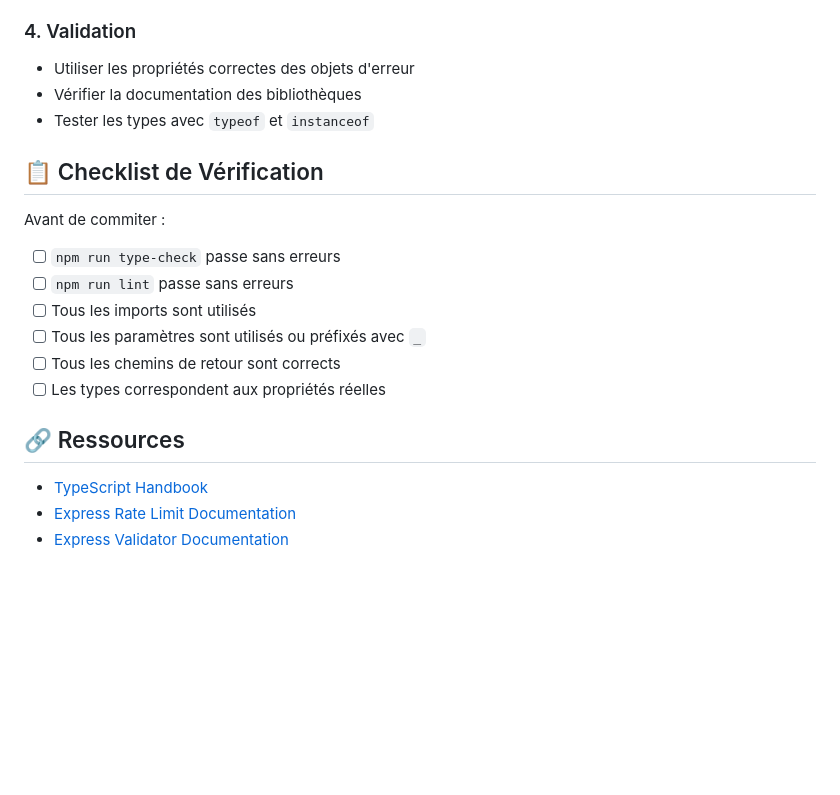
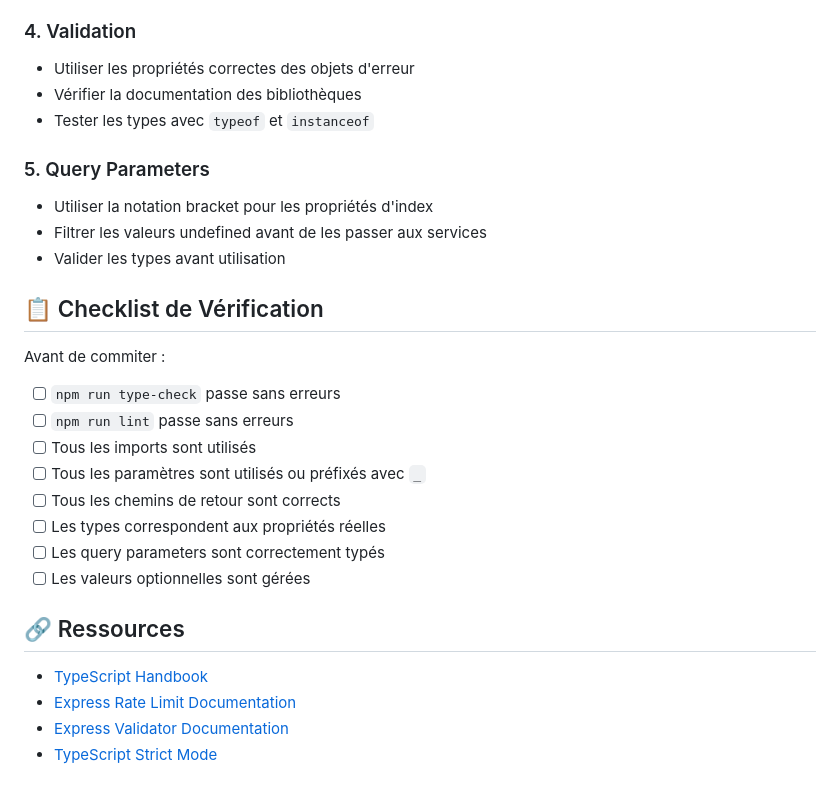
Before and after one commit to ComeToM3/Portfolio-website, a Markdown page: docs/guides/troubleshooting-guide.md, the part around the change printed below. Rendered like a GitHub page; blank space fills up the shorter version.

```diff
--- a/docs/guides/troubleshooting-guide.md
+++ b/docs/guides/troubleshooting-guide.md
@@ -133,6 +199,11 @@ keyGenerator: (req) => {
 - Vérifier la documentation des bibliothèques
 - Tester les types avec `typeof` et `instanceof`
 
+### 5. Query Parameters
+- Utiliser la notation bracket pour les propriétés d'index
+- Filtrer les valeurs undefined avant de les passer aux services
+- Valider les types avant utilisation
+
 ## 📋 Checklist de Vérification
 
 Avant de commiter :
@@ -142,9 +213,12 @@ Avant de commiter :
 - [ ] Tous les paramètres sont utilisés ou préfixés avec `_`
 - [ ] Tous les chemins de retour sont corrects
 - [ ] Les types correspondent aux propriétés réelles
+- [ ] Les query parameters sont correctement typés
+- [ ] Les valeurs optionnelles sont gérées
 
 ## 🔗 Ressources
 
 - [TypeScript Handbook](https://www.typescriptlang.org/docs/)
 - [Express Rate Limit Documentation](https://express-rate-limit.github.io/)
 - [Express Validator Documentation](https://express-validator.github.io/)
+- [TypeScript Strict Mode](https://www.typescriptlang.org/tsconfig#strict)
```
Also changed, not shown: other parts of docs/guides/troubleshooting-guide.md (+66 -0 lines), docs/guides/backend-development-guide.md (+63 -0 lines), docs/plans/development-execution-order.md (+2 -2 lines).
